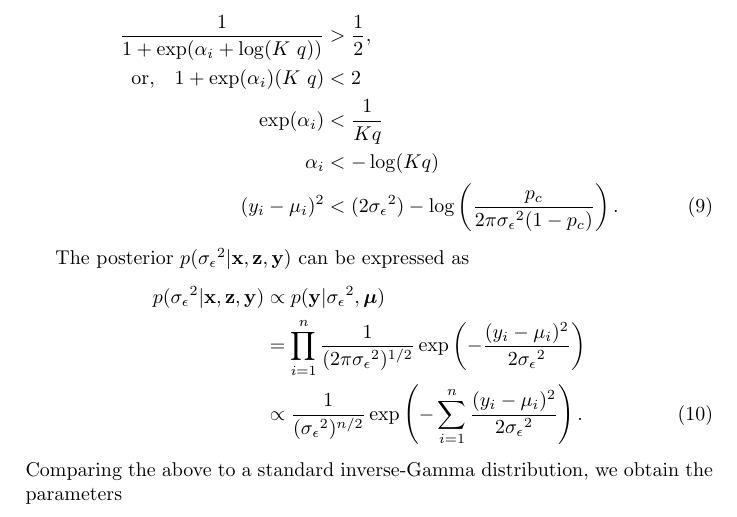
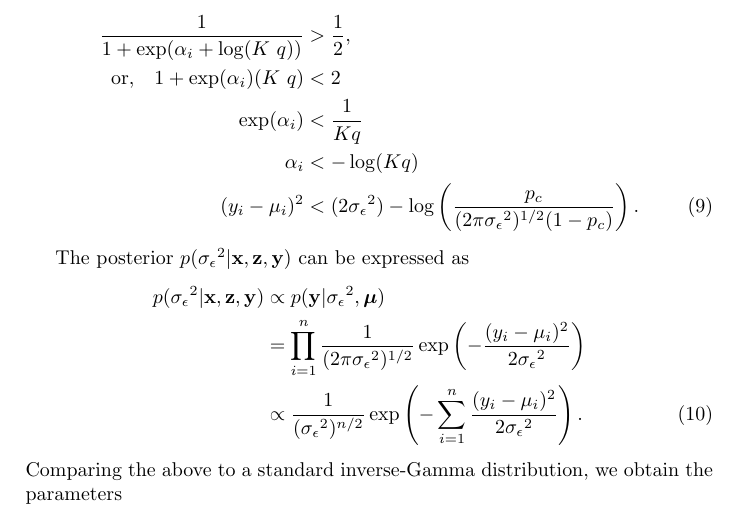
Before and after one commit to nad1g/fmsn20, a LaTeX document (ha3/ha3.tex): part of page 2 of 3, cut so that both start at the same text. Compiled offline with pdfLaTeX.

Commit message:
Intermediate commit
iterations working okay

```diff
--- a/ha3/ha3.tex
+++ b/ha3/ha3.tex
@@ -99,7 +99,7 @@ For the classification, we select $z_i = 0$ if
  \mathrm{or, }\quad 1 + \exp(\alpha_i) (K~q) &< 2 \nonumber \\
  \exp(\alpha_i) &< \frac{1}{Kq} \nonumber \\
  \alpha_i &< -\log(Kq) \nonumber \\
- (y_i - \mu_i)^2 &< (2\sigmaeps^2) - \log\left( \frac{p_c}{2\pi \sigmaeps^2 (1-p_c)} \right).
+ (y_i - \mu_i)^2 &< (2\sigmaeps^2) - \log\left( \frac{p_c}{(2\pi \sigmaeps^2)^{1/2} (1-p_c)} \right).
  \label{eq:classification}
 \end{align}
 
```
Also changed, not shown: 1 other file.
